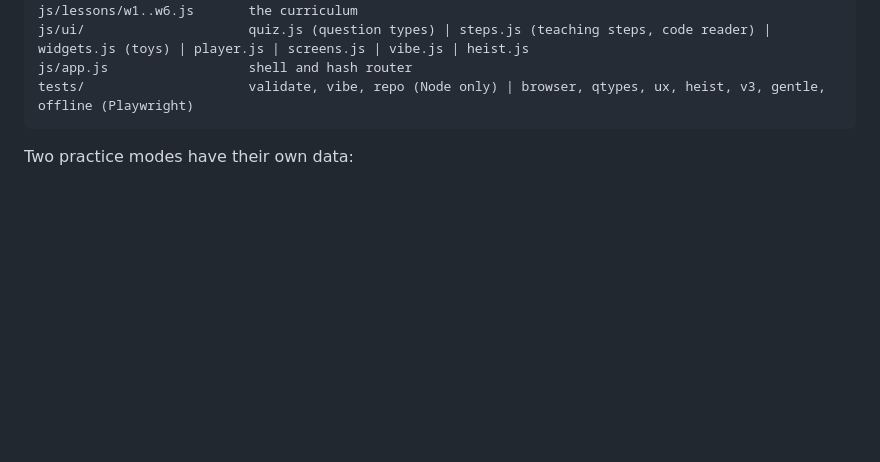
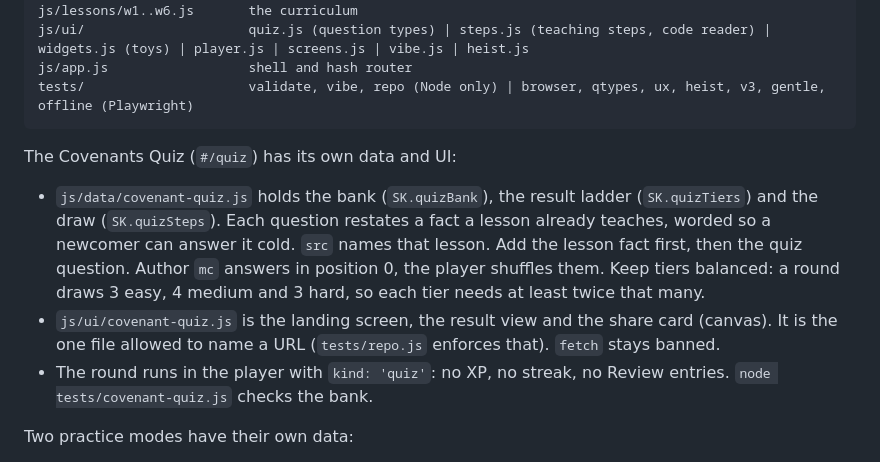
Before and after one commit to weirdtualguy/sillykuest, a Markdown page: docs/AUTHORING.md, the part around the change. Drawn GitHub-style; blank space fills up the shorter version.

````diff
--- a/docs/AUTHORING.md
+++ b/docs/AUTHORING.md
@@ -16,6 +16,12 @@ js/ui/                     quiz.js (question types) | steps.js (teaching steps,
 js/app.js                  shell and hash router
 tests/                     validate, vibe, repo (Node only) | browser, qtypes, ux, heist, v3, gentle, offline (Playwright)
 ```
+
+The Covenants Quiz (`#/quiz`) has its own data and UI:
+
+- `js/data/covenant-quiz.js` holds the bank (`SK.quizBank`), the result ladder (`SK.quizTiers`) and the draw (`SK.quizSteps`). Each question restates a fact a lesson already teaches, worded so a newcomer can answer it cold. `src` names that lesson. Add the lesson fact first, then the quiz question. Author `mc` answers in position 0, the player shuffles them. Keep tiers balanced: a round draws 3 easy, 4 medium and 3 hard, so each tier needs at least twice that many.
+- `js/ui/covenant-quiz.js` is the landing screen, the result view and the share card (canvas). It is the one file allowed to name a URL (`tests/repo.js` enforces that). `fetch` stays banned.
+- The round runs in the player with `kind: 'quiz'`: no XP, no streak, no Review entries. `node tests/covenant-quiz.js` checks the bank.
 
 Two practice modes have their own data:
 
````
Also changed, not shown: CHANGELOG.md (+10 -0 lines), README.md (+1 -0 lines), assets/og.png (added), 15 other files.
